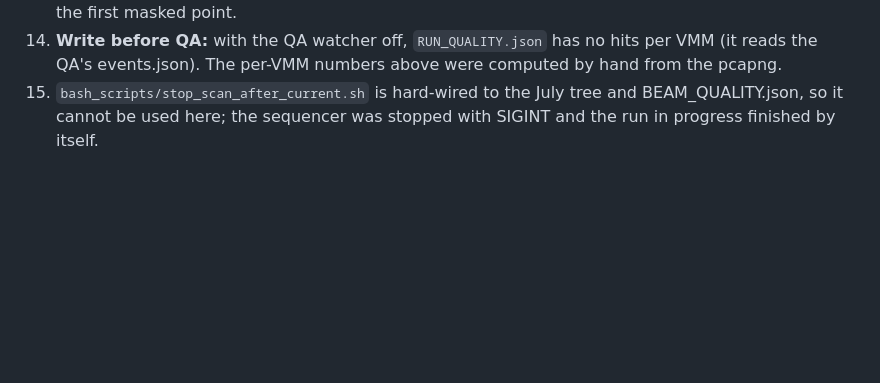
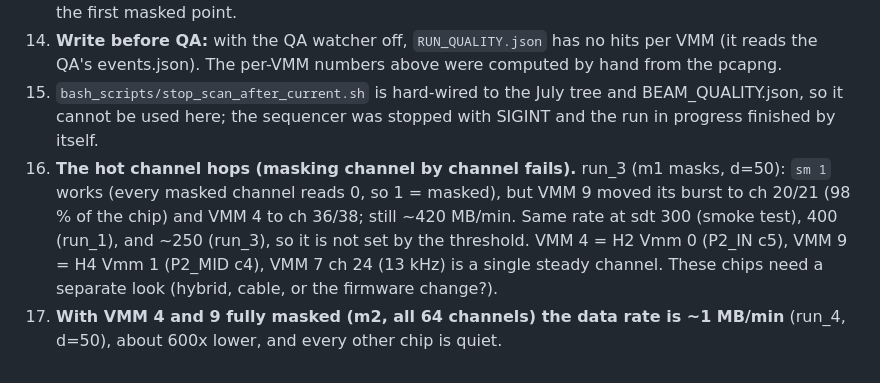
Before and after one commit to akallitss/DAQ_Control_VMM_Beam, a Markdown page: docs/LAB_COSMICS_OBSERVATIONS.md, the part around the change. Drawn GitHub-style; blank space fills up the shorter version.

Commit message:
docs: observations 16-17 (hopping burst, m2 scan)
Co-Authored-By: Claude Sonnet 5.5 <noreply@anthropic.com>

```diff
--- a/docs/LAB_COSMICS_OBSERVATIONS.md
+++ b/docs/LAB_COSMICS_OBSERVATIONS.md
@@ -65,3 +65,11 @@ Setup: ALINX/FEC at 192.168.0.12, hybrids H1-H9 (VMM 2-19), data NIC enp4s0f1, `
 15. `bash_scripts/stop_scan_after_current.sh` is hard-wired to the July tree and BEAM_QUALITY.json,
     so it cannot be used here; the sequencer was stopped with SIGINT and the run in progress finished
     by itself.
+16. **The hot channel hops (masking channel by channel fails).** run_3 (m1 masks, d=50): `sm 1` works
+    (every masked channel reads 0, so 1 = masked), but VMM 9 moved its burst to ch 20/21 (98 % of the
+    chip) and VMM 4 to ch 36/38; still ~420 MB/min. Same rate at sdt 300 (smoke test), 400 (run_1), and
+    ~250 (run_3), so it is not set by the threshold. VMM 4 = H2 Vmm 0 (P2_IN c5), VMM 9 = H4 Vmm 1
+    (P2_MID c4), VMM 7 ch 24 (13 kHz) is a single steady channel. These chips need a separate look
+    (hybrid, cable, or the firmware change?).
+17. **With VMM 4 and 9 fully masked (m2, all 64 channels) the data rate is ~1 MB/min** (run_4, d=50),
+    about 600x lower, and every other chip is quiet.
```
